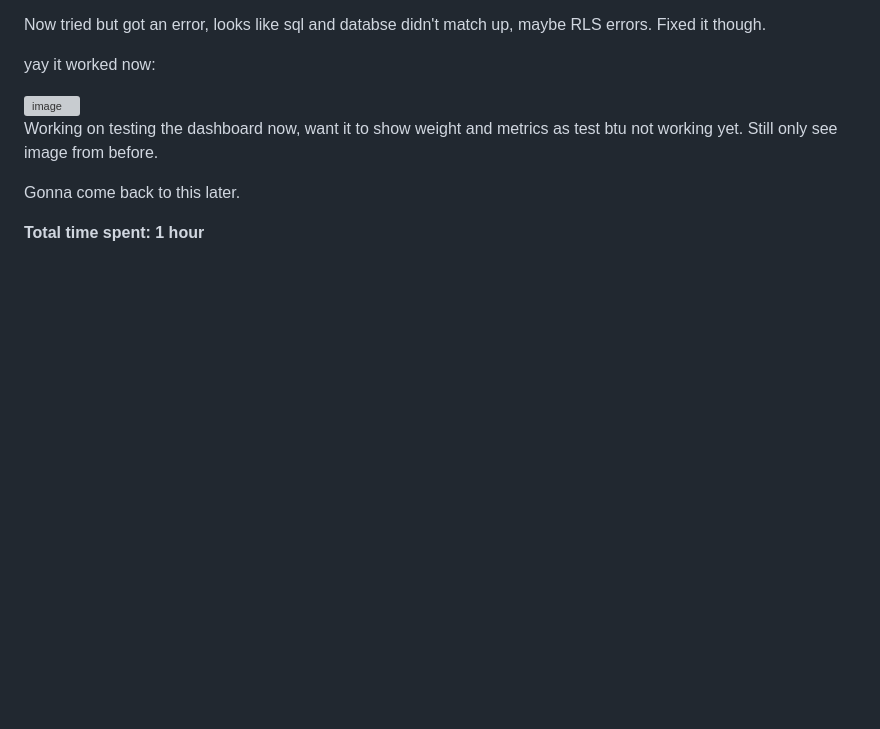
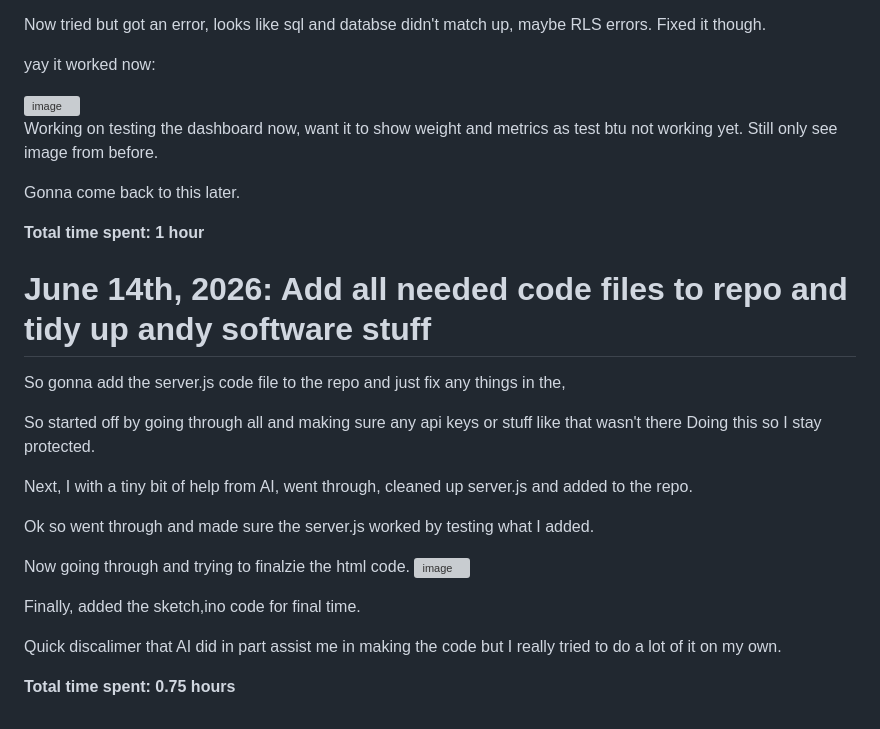
Before and after one commit to Ventengo1/Forge_Project1, a Markdown page: JOURNAL.md, the part around the change. Drawn GitHub-style; blank space fills up the shorter version; grey boxes are pictures that could not be loaded.

Commit message:
Update journal with code additions and cleanup
Documented the addition of server.js and finalization of HTML code, including a note on AI assistance.

```diff
--- a/JOURNAL.md
+++ b/JOURNAL.md
@@ -383,3 +383,23 @@ Working on testing the dashboard now, want it to show weight and metrics as test
 Gonna come back to this later.
 
 **Total time spent: 1 hour**
+
+# June 14th, 2026: Add all needed code files to repo and tidy up andy software stuff
+
+So gonna add the server.js code file to the repo and just fix any things in the,
+
+So started off by going through all and making sure any api keys or stuff like that wasn't there
+Doing this so I stay protected.
+
+Next, I with a tiny bit of help from AI, went through, cleaned up server.js and added to the repo.
+
+Ok so went through and made sure the server.js worked by testing what I added.
+
+Now going through and trying to finalzie the html code.
+<img width="1893" height="973" alt="image" src="https://github.com/user-attachments/assets/edbbfac0-bfa3-4e69-a71f-7b64c0ddcf5b" />
+
+Finally, added the sketch,ino code for final time.
+
+Quick discalimer that AI did in part assist me in making the code but I really tried to do a lot of it on my own.
+
+**Total time spent: 0.75 hours**
```
